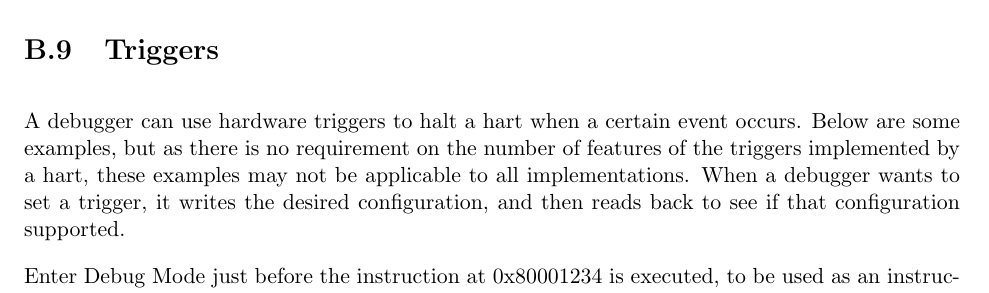
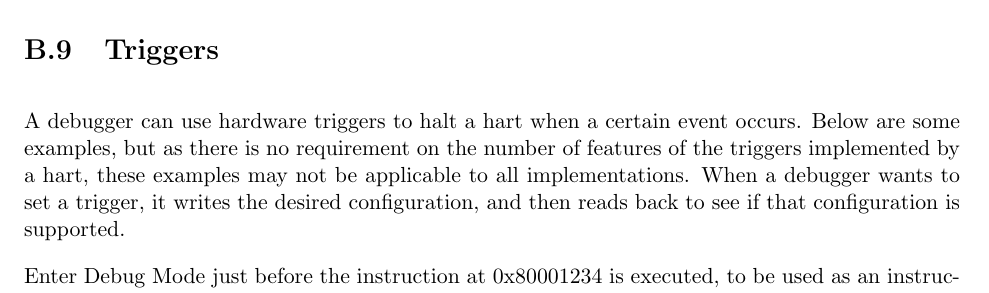
Before and after one commit to riscv/riscv-debug-spec, a LaTeX book (riscv-debug-spec.tex, which reads debugger_implementation.tex): part of page 44 of 47, cut so that both start at the same text. Compiled offline with pdfLaTeX; a LaTeX package or settings file that is missing is left out.

Commit message:
Fix typo.

```diff
--- a/debugger_implementation.tex
+++ b/debugger_implementation.tex
@@ -399,7 +399,7 @@ occurs.  Below are some examples, but as there is no requirement on the number
 of features of the triggers implemented by a hart, these examples may not be
 applicable to all implementations.  When a debugger wants to set a trigger, it
 writes the desired configuration, and then reads back to see if that
-configuration supported.
+configuration is supported.
 
 \noindent Enter Debug Mode just before the instruction at 0x80001234 is
 executed, to be used as an instruction breakpoint in ROM:
```
